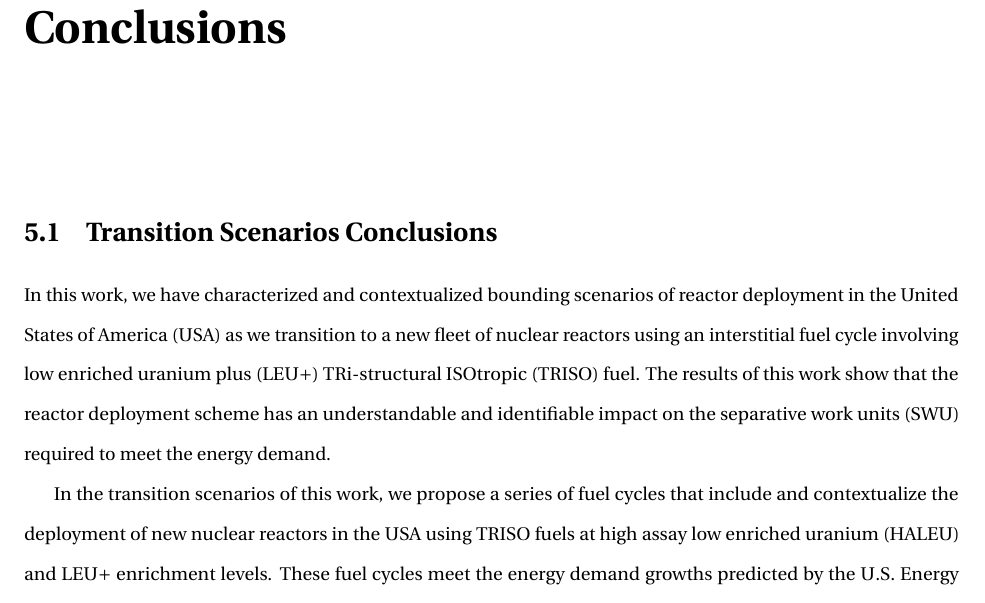
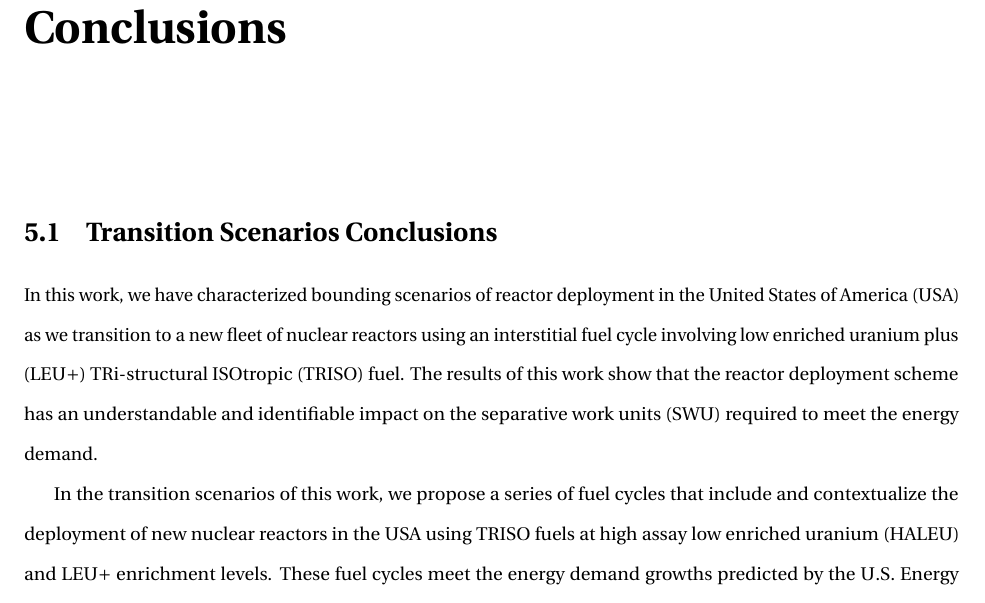
Before and after one commit to nsryan2/2024-ryan-ms, a LaTeX thesis (main.tex, which reads dep_conc.tex): part of page 66 of 81, cut so that both start at the same text. Compiled offline with pdfLaTeX.

Commit message:
revert dep conclusion

```diff
--- a/dep_conc.tex
+++ b/dep_conc.tex
@@ -5,7 +5,7 @@
 % 2. If we have x growth of demand met by ARs, how much TRISO do we need, and when do we meet the demand?
 % 3. What are the impacts of deployment schemes in NFC scenarios, and what parts are realistic or unrealistic in each? How quickly/often does the scenario meet the energy demand (we would need to identify limiting factors)?
 
-In this work, we have characterized and contextualized bounding scenarios of reactor deployment in the \gls{usa} as we transition to a new fleet of nuclear reactors using an interstitial fuel cycle involving \gls{leup} \gls{triso} fuel. The results of this work show that the reactor deployment scheme has an understandable and identifiable impact on the \gls{swu} required to meet the energy demand.
+In this work, we have characterized bounding scenarios of reactor deployment in the \gls{usa} as we transition to a new fleet of nuclear reactors using an interstitial fuel cycle involving \gls{leup} \gls{triso} fuel. The results of this work show that the reactor deployment scheme has an understandable and identifiable impact on the \gls{swu} required to meet the energy demand.
 
 In the transition scenarios of this work, we propose a series of fuel cycles that include and contextualize the deployment of new nuclear reactors in the \gls{usa} using \gls{triso} fuels at \gls{haleu} and \gls{leup} enrichment levels. These fuel cycles meet the energy demand growths predicted by the \gls{eia} and \gls{doe}. The increase in demand assumes that nuclear energy's generation share remains constant over time. When we say a 15$\%$ increase in demand, we mean a 15$\%$ increase in nuclear energy generation (as the EIA numbers \cite{eia_aeo_2023} reflect the total energy demand, this conversion is only possible by assuming that the percentage share of nuclear capacity is the same). This assumption is not reflected in the demand scenarios from the \gls{doe} liftoff report \cite{julie_liftoff_pathways_2024}, which are specific to nuclear deployment increases, and the number is agnostic to the total increase. The liftoff report scenarios are assumed to continue beyond the initial 2050 projection.
 
```
